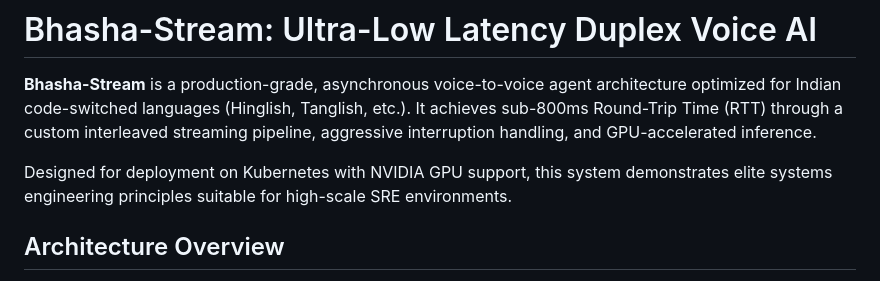
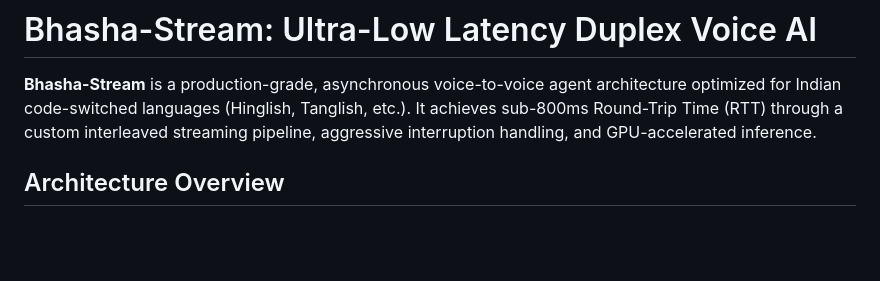
Before and after one commit to SushanthKS06/Bhasha-Stream, a Markdown page: README.md, the part around the change. Drawn GitHub-style; blank space fills up the shorter version.

```diff
--- a/README.md
+++ b/README.md
@@ -1,8 +1,6 @@
 # Bhasha-Stream: Ultra-Low Latency Duplex Voice AI
 
 **Bhasha-Stream** is a production-grade, asynchronous voice-to-voice agent architecture optimized for Indian code-switched languages (Hinglish, Tanglish, etc.). It achieves sub-800ms Round-Trip Time (RTT) through a custom interleaved streaming pipeline, aggressive interruption handling, and GPU-accelerated inference.
-
-Designed for deployment on Kubernetes with NVIDIA GPU support, this system demonstrates elite systems engineering principles suitable for high-scale SRE environments.
 
 ## Architecture Overview
 
```
